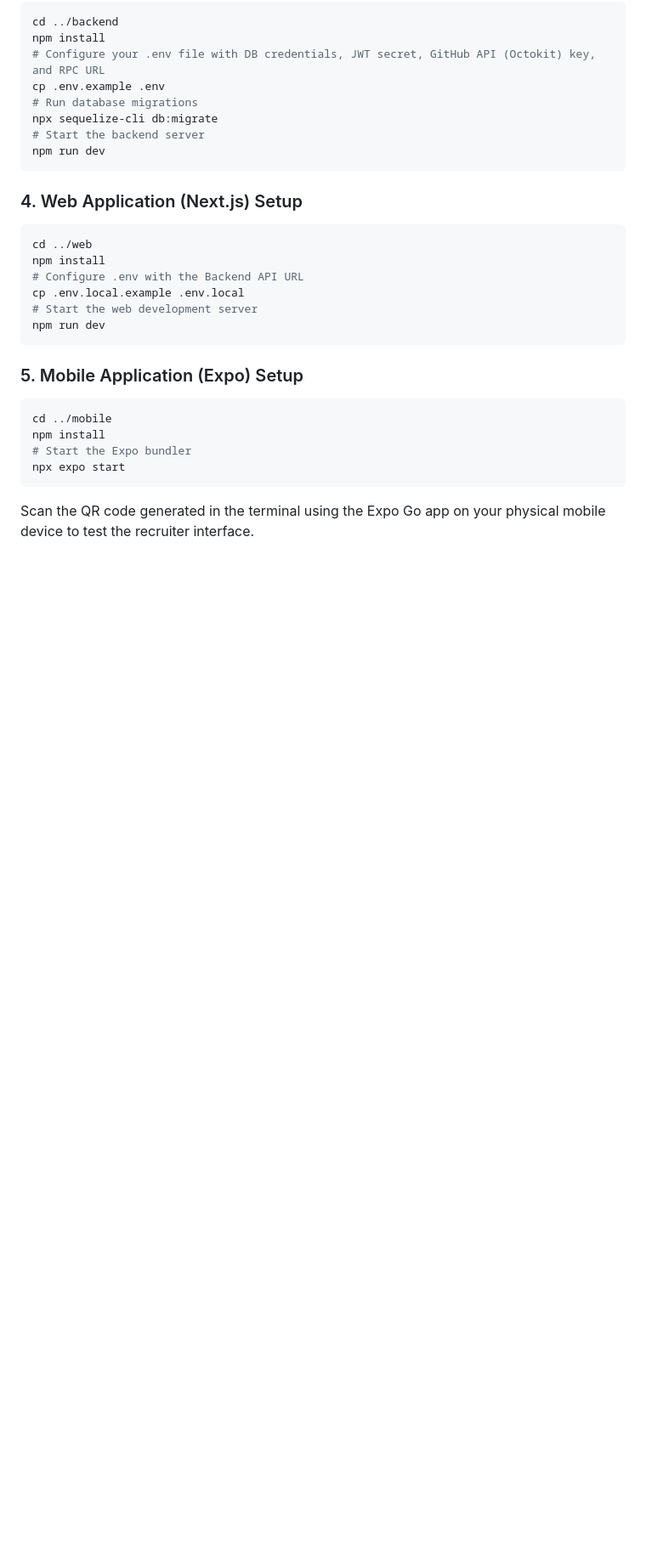
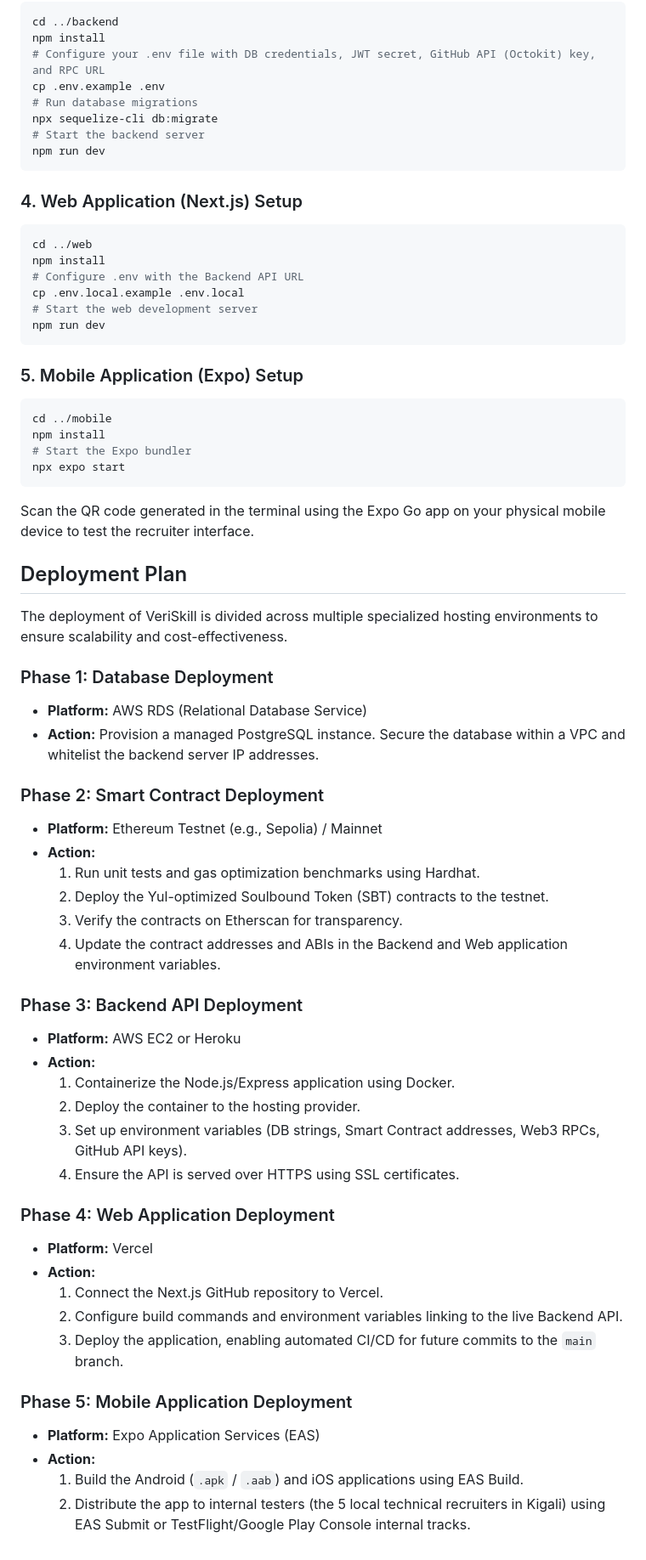
Before and after one commit to Akhigbesimeon/VeriSkill, a Markdown page: README.md, the part around the change. Shown at 85% size. Rendered like a GitHub page; blank space fills up the shorter version.

Commit message:
README.md file created: Deployment plan

````diff
--- a/README.md
+++ b/README.md
@@ -104,3 +104,40 @@ npx expo start
 ```
 
 Scan the QR code generated in the terminal using the Expo Go app on your physical mobile device to test the recruiter interface.
+
+## Deployment Plan
+
+The deployment of VeriSkill is divided across multiple specialized hosting environments to ensure scalability and cost-effectiveness.
+
+### Phase 1: Database Deployment
+* **Platform:** AWS RDS (Relational Database Service)
+* **Action:** Provision a managed PostgreSQL instance. Secure the database within a VPC and whitelist the backend server IP addresses.
+
+### Phase 2: Smart Contract Deployment
+* **Platform:** Ethereum Testnet (e.g., Sepolia) / Mainnet
+* **Action:**
+  1. Run unit tests and gas optimization benchmarks using Hardhat.
+  2. Deploy the Yul-optimized Soulbound Token (SBT) contracts to the testnet.
+  3. Verify the contracts on Etherscan for transparency.
+  4. Update the contract addresses and ABIs in the Backend and Web application environment variables.
+
+### Phase 3: Backend API Deployment
+* **Platform:** AWS EC2 or Heroku
+* **Action:**
+  1. Containerize the Node.js/Express application using Docker.
+  2. Deploy the container to the hosting provider.
+  3. Set up environment variables (DB strings, Smart Contract addresses, Web3 RPCs, GitHub API keys).
+  4. Ensure the API is served over HTTPS using SSL certificates.
+
+### Phase 4: Web Application Deployment
+* **Platform:** Vercel
+* **Action:**
+  1. Connect the Next.js GitHub repository to Vercel.
+  2. Configure build commands and environment variables linking to the live Backend API.
+  3. Deploy the application, enabling automated CI/CD for future commits to the `main` branch.
+
+### Phase 5: Mobile Application Deployment
+* **Platform:** Expo Application Services (EAS)
+* **Action:**
+  1. Build the Android (`.apk` / `.aab`) and iOS applications using EAS Build.
+  2. Distribute the app to internal testers (the 5 local technical recruiters in Kigali) using EAS Submit or TestFlight/Google Play Console internal tracks.
````
